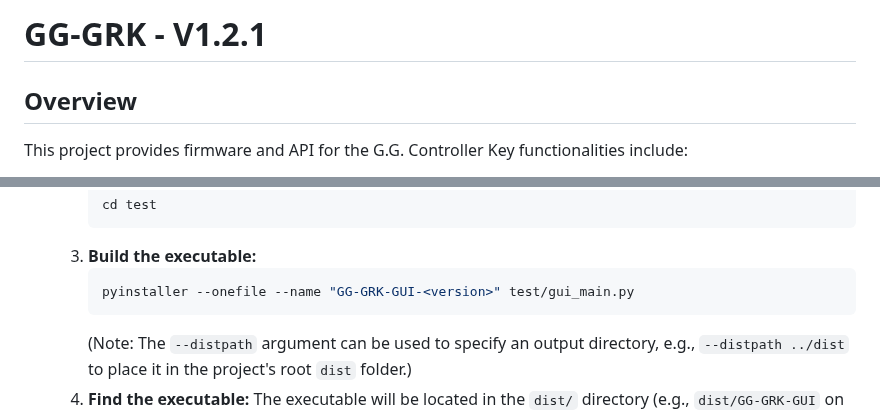
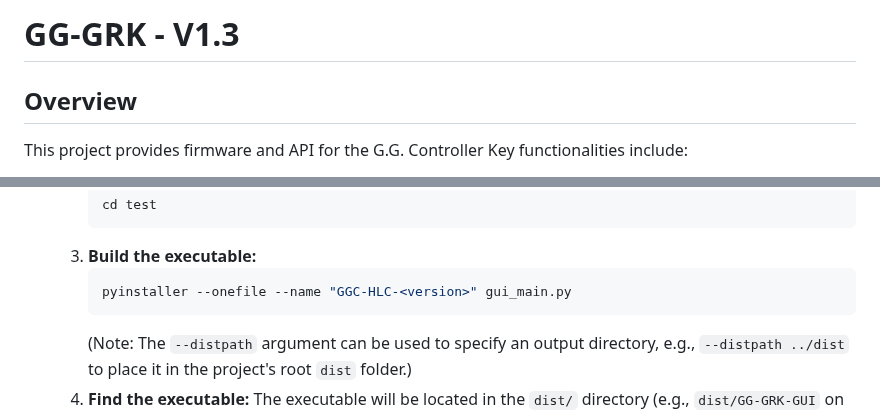
Before and after one commit to Algo-vision/GG-Prodino, a Markdown page: README.md, 2 parts joined by grey strips. Rendered like a GitHub page.

Commit message:
Changing the phrasing in the docomentation to better suit the system.

````diff
--- a/README.md
+++ b/README.md
@@ -1,4 +1,4 @@
-# GG-GRK - V1.2.1
+# GG-GRK - V1.3
 
 ## Overview
 
@@ -369,7 +369,7 @@ It includes the following enhancements:
         ```
     3.  **Build the executable:**
         ```sh
-        pyinstaller --onefile --name "GG-GRK-GUI-<version>" test/gui_main.py
+        pyinstaller --onefile --name "GGC-HLC-<version>" gui_main.py
         ```
         (Note: The `--distpath` argument can be used to specify an output directory, e.g., `--distpath ../dist` to place it in the project's root `dist` folder.)
     4.  **Find the executable:**
````
Also changed, not shown: other parts of README.md (+1 -1 lines).
